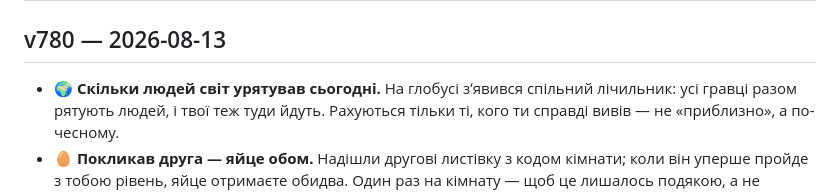
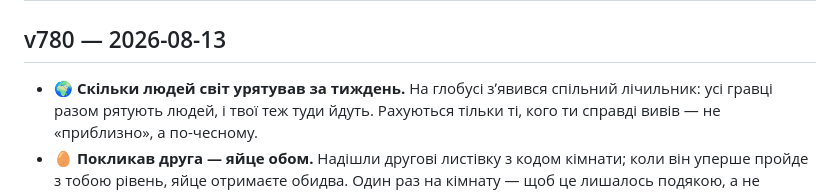
Before and after one commit to slonce70/zombie-world-rescue, a Markdown page: CHANGELOG.md, the part around the change. Drawn GitHub-style.

Commit message:
docs: лічильник на глобусі показує тиждень, не добу

```diff
--- a/CHANGELOG.md
+++ b/CHANGELOG.md
@@ -2,7 +2,7 @@
 
 ## v780 — 2026-08-13
 
-- 🌍 **Скільки людей світ урятував сьогодні.** На глобусі зʼявився спільний лічильник:
+- 🌍 **Скільки людей світ урятував за тиждень.** На глобусі зʼявився спільний лічильник:
   усі гравці разом рятують людей, і твої теж туди йдуть. Рахуються тільки ті, кого ти
   справді вивів — не «приблизно», а по-чесному.
 - 🥚 **Покликав друга — яйце обом.** Надішли другові листівку з кодом кімнати; коли він
```
